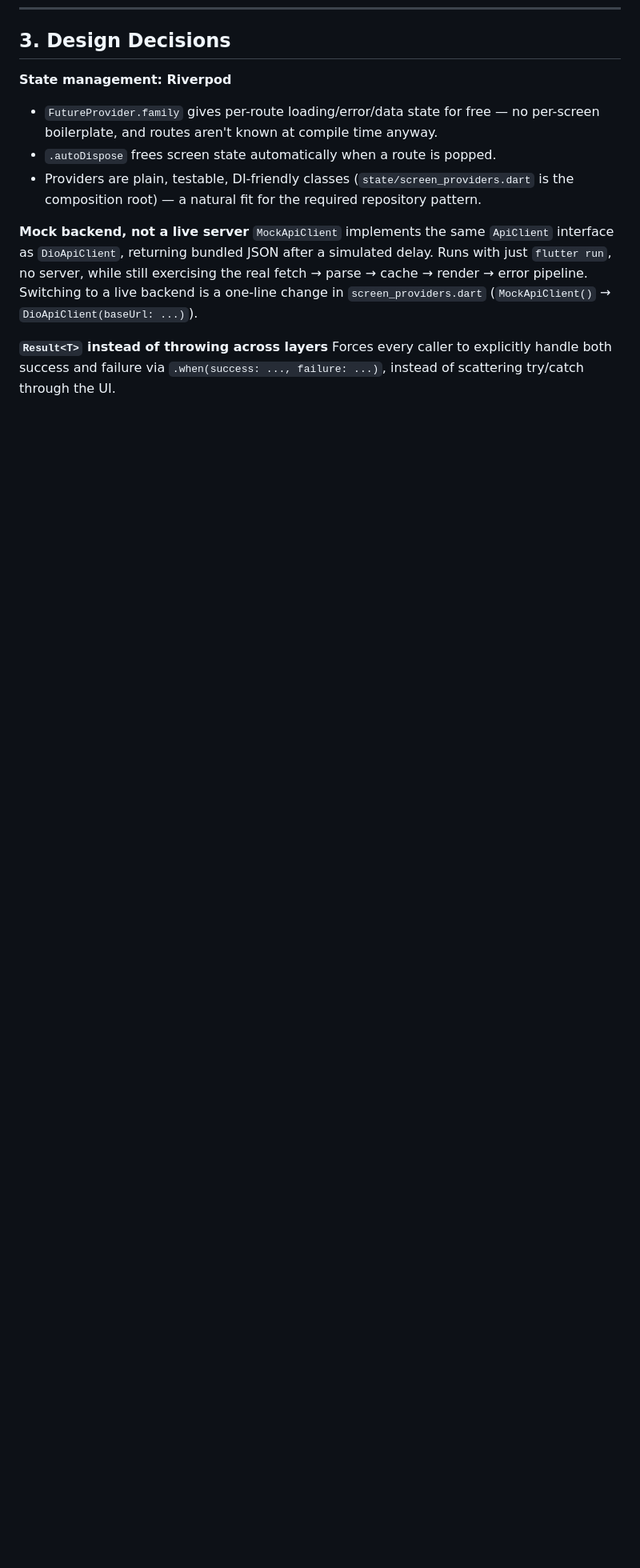
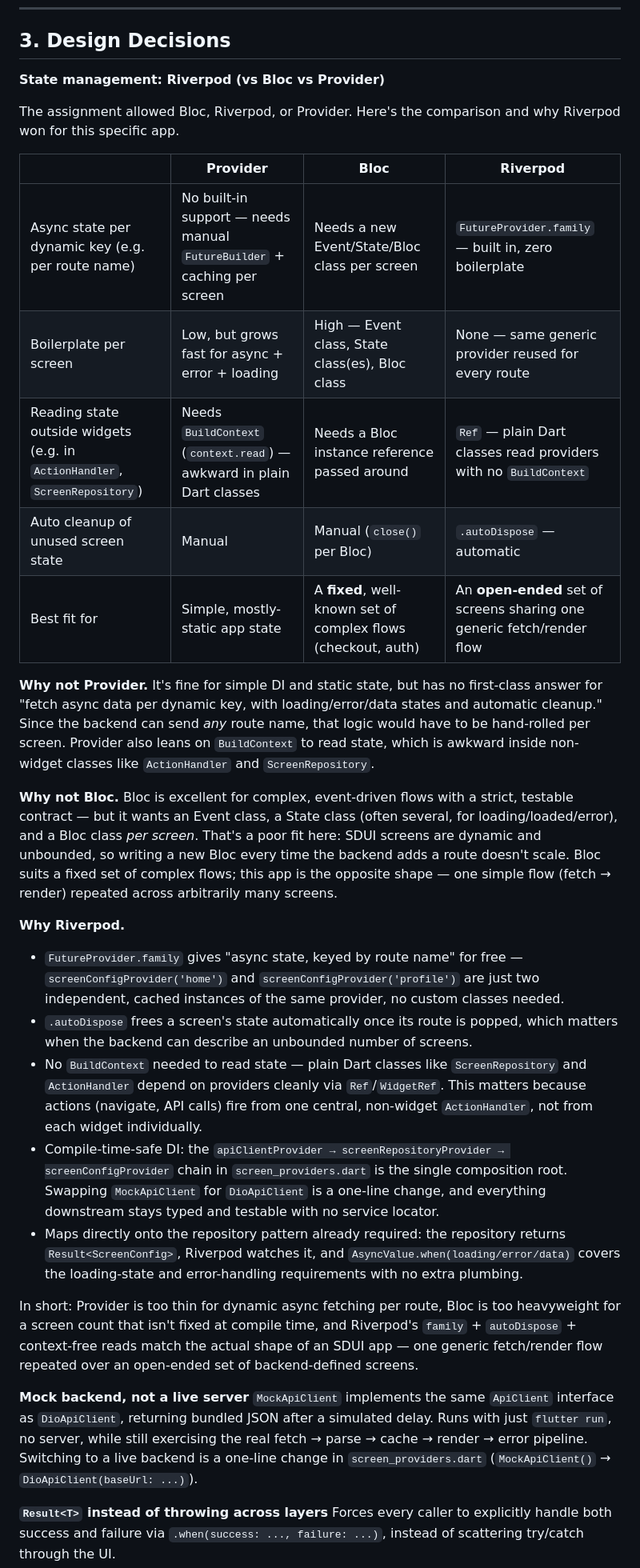
Before and after one commit to sagarkoju33/hyperce_assignment, a Markdown page: README.md, the part around the change. Shown at 80% size. GitHub-like rendering; blank space fills up the shorter version.

Commit message:
test widget

```diff
--- a/README.md
+++ b/README.md
@@ -102,10 +102,30 @@ A bad or missing timestamp never blocks rendering. `ScreenConfig.hasInvalidTimes
 
 ## 3. Design Decisions
 
-**State management: Riverpod**
-- `FutureProvider.family` gives per-route loading/error/data state for free — no per-screen boilerplate, and routes aren't known at compile time anyway.
-- `.autoDispose` frees screen state automatically when a route is popped.
-- Providers are plain, testable, DI-friendly classes (`state/screen_providers.dart` is the composition root) — a natural fit for the required repository pattern.
+**State management: Riverpod (vs Bloc vs Provider)**
+
+The assignment allowed Bloc, Riverpod, or Provider. Here's the comparison and why Riverpod won for this specific app.
+
+| | **Provider** | **Bloc** | **Riverpod** |
+|---|---|---|---|
+| Async state per dynamic key (e.g. per route name) | No built-in support — needs manual `FutureBuilder` + caching per screen | Needs a new Event/State/Bloc class per screen | `FutureProvider.family` — built in, zero boilerplate |
+| Boilerplate per screen | Low, but grows fast for async + error + loading | High — Event class, State class(es), Bloc class | None — same generic provider reused for every route |
+| Reading state outside widgets (e.g. in `ActionHandler`, `ScreenRepository`) | Needs `BuildContext` (`context.read`) — awkward in plain Dart classes | Needs a Bloc instance reference passed around | `Ref` — plain Dart classes read providers with no `BuildContext` |
+| Auto cleanup of unused screen state | Manual | Manual (`close()` per Bloc) | `.autoDispose` — automatic |
+| Best fit for | Simple, mostly-static app state | A **fixed**, well-known set of complex flows (checkout, auth) | An **open-ended** set of screens sharing one generic fetch/render flow |
+
+**Why not Provider.** It's fine for simple DI and static state, but has no first-class answer for "fetch async data per dynamic key, with loading/error/data states and automatic cleanup." Since the backend can send *any* route name, that logic would have to be hand-rolled per screen. Provider also leans on `BuildContext` to read state, which is awkward inside non-widget classes like `ActionHandler` and `ScreenRepository`.
+
+**Why not Bloc.** Bloc is excellent for complex, event-driven flows with a strict, testable contract — but it wants an Event class, a State class (often several, for loading/loaded/error), and a Bloc class *per screen*. That's a poor fit here: SDUI screens are dynamic and unbounded, so writing a new Bloc every time the backend adds a route doesn't scale. Bloc suits a fixed set of complex flows; this app is the opposite shape — one simple flow (fetch → render) repeated across arbitrarily many screens.
+
+**Why Riverpod.**
+- `FutureProvider.family` gives "async state, keyed by route name" for free — `screenConfigProvider('home')` and `screenConfigProvider('profile')` are just two independent, cached instances of the same provider, no custom classes needed.
+- `.autoDispose` frees a screen's state automatically once its route is popped, which matters when the backend can describe an unbounded number of screens.
+- No `BuildContext` needed to read state — plain Dart classes like `ScreenRepository` and `ActionHandler` depend on providers cleanly via `Ref`/`WidgetRef`. This matters because actions (navigate, API calls) fire from one central, non-widget `ActionHandler`, not from each widget individually.
+- Compile-time-safe DI: the `apiClientProvider → screenRepositoryProvider → screenConfigProvider` chain in `screen_providers.dart` is the single composition root. Swapping `MockApiClient` for `DioApiClient` is a one-line change, and everything downstream stays typed and testable with no service locator.
+- Maps directly onto the repository pattern already required: the repository returns `Result<ScreenConfig>`, Riverpod watches it, and `AsyncValue.when(loading/error/data)` covers the loading-state and error-handling requirements with no extra plumbing.
+
+In short: Provider is too thin for dynamic async fetching per route, Bloc is too heavyweight for a screen count that isn't fixed at compile time, and Riverpod's `family` + `autoDispose` + context-free reads match the actual shape of an SDUI app — one generic fetch/render flow repeated over an open-ended set of backend-defined screens.
 
 **Mock backend, not a live server**
 `MockApiClient` implements the same `ApiClient` interface as `DioApiClient`, returning bundled JSON after a simulated delay. Runs with just `flutter run`, no server, while still exercising the real fetch → parse → cache → render → error pipeline. Switching to a live backend is a one-line change in `screen_providers.dart` (`MockApiClient()` → `DioApiClient(baseUrl: ...)`).
```
